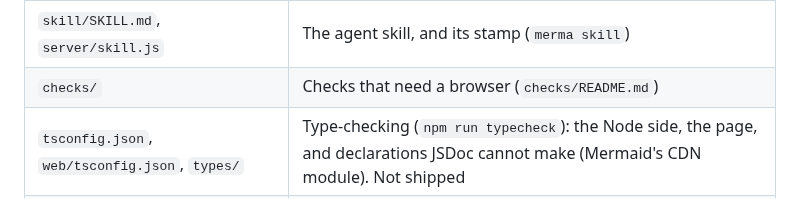
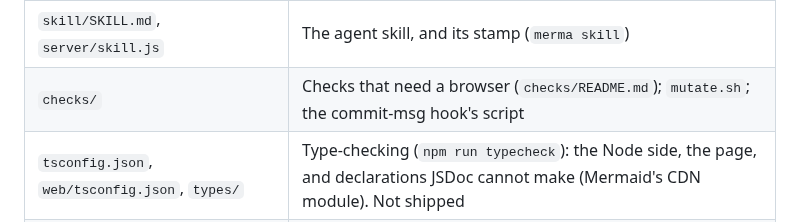
Before and after one commit to arcanemachine/merma, a Markdown page: README.md, the part around the change. Drawn GitHub-style.

Commit message:
docs: README lists the commit-msg hook's script under checks/

```diff
--- a/README.md
+++ b/README.md
@@ -96,7 +96,7 @@ from the merma in use and offer to update it, keeping its Custom rules section.
 | `web/patch/flowchart.mjs` | The text edits themselves: pure functions, no DOM |
 | `test/` | `npm test`; `test/fixtures/` holds hand-written flowcharts every edit is tested against |
 | `skill/SKILL.md`, `server/skill.js` | The agent skill, and its stamp (`merma skill`) |
-| `checks/` | Checks that need a browser (`checks/README.md`) |
+| `checks/` | Checks that need a browser (`checks/README.md`); `mutate.sh`; the commit-msg hook's script |
 | `tsconfig.json`, `web/tsconfig.json`, `types/` | Type-checking (`npm run typecheck`): the Node side, the page, and declarations JSDoc cannot make (Mermaid's CDN module). Not shipped |
 | `GLOSSARY.md` | The words merma uses, in the page, the docs and merma's code |
 | `docs/guide.md`, `docs/ux.md` | How to use the page; the rules it follows, and why |
```
